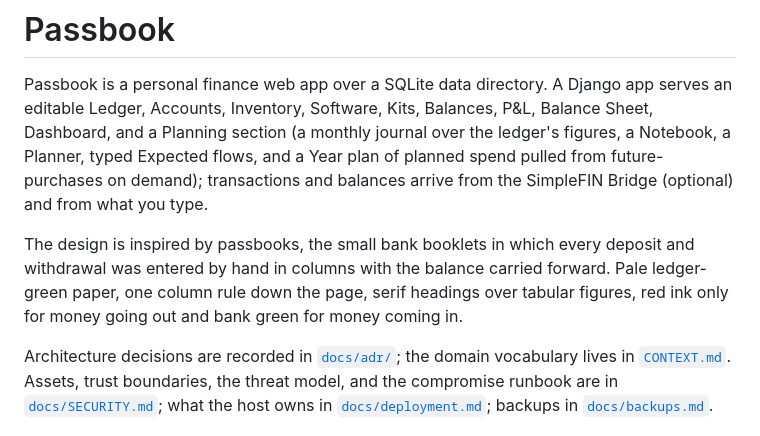
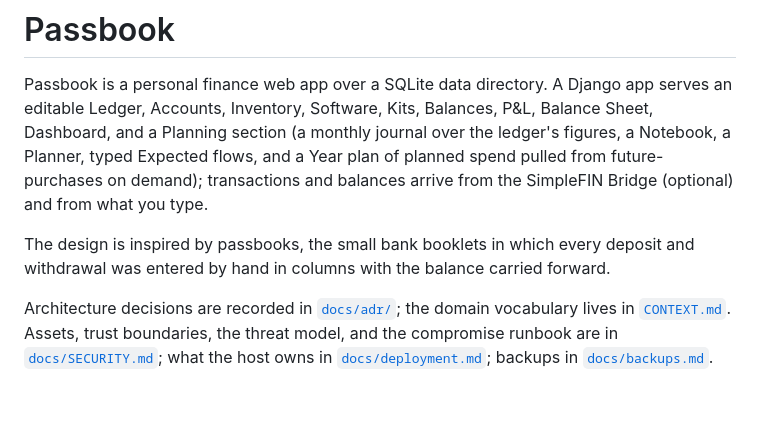
Before and after one commit to EB3R5/money-webapp, a Markdown page: README.md, the part around the change. GitHub-like rendering; blank space fills up the shorter version.

Commit message:
Refine README content for clarity
Removed redundant text about withdrawals in the README.

```diff
--- a/README.md
+++ b/README.md
@@ -7,9 +7,7 @@ and a Year plan of planned spend pulled from future-purchases on demand); transa
 balances arrive from the SimpleFIN Bridge (optional) and from what you type.
 
 The design is inspired by passbooks, the small bank booklets in which every deposit and
-withdrawal was entered by hand in columns with the balance carried forward. Pale ledger-green
-paper, one column rule down the page, serif headings over tabular figures, red ink only for
-money going out and bank green for money coming in.
+withdrawal was entered by hand in columns with the balance carried forward.
 
 Architecture decisions are recorded in [`docs/adr/`](docs/adr/); the domain vocabulary
 lives in [`CONTEXT.md`](CONTEXT.md).
```
